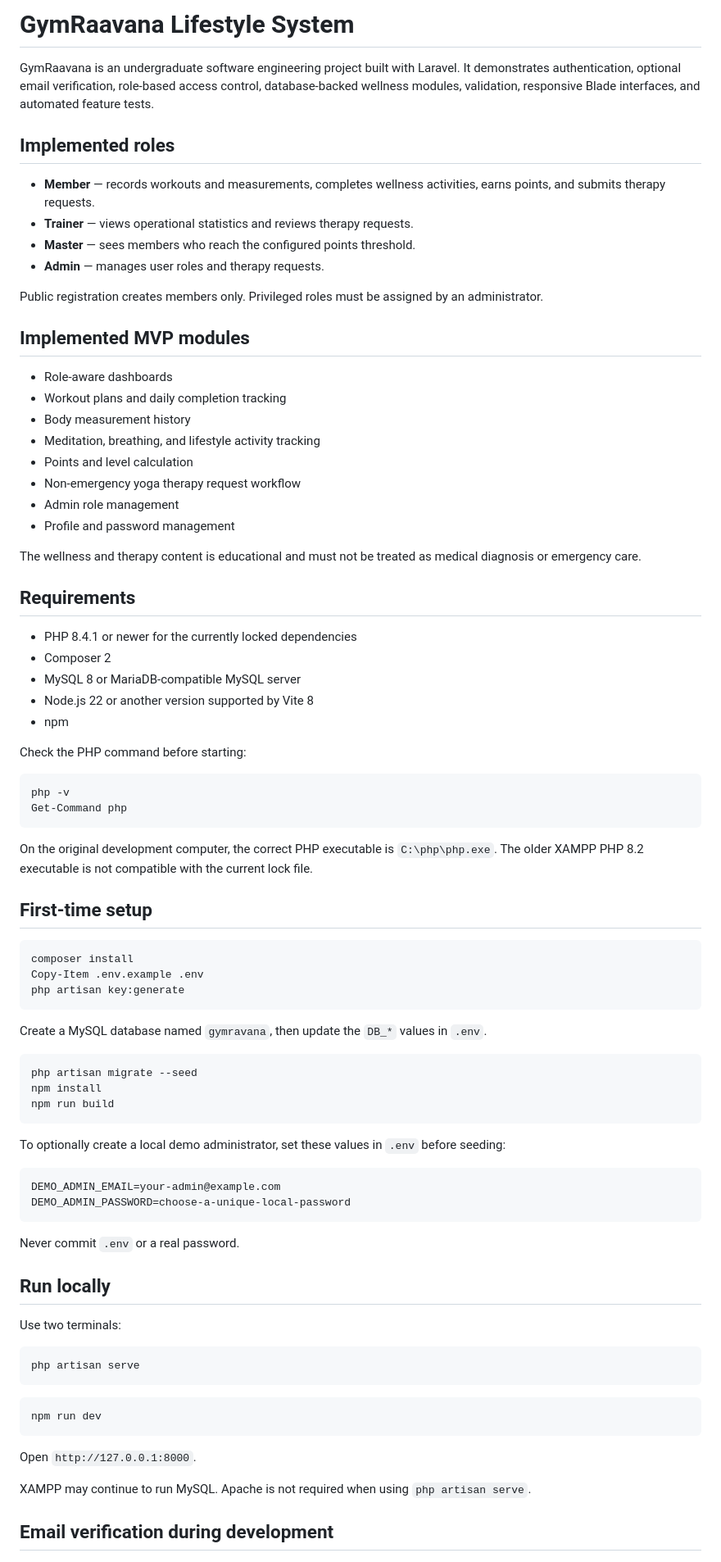
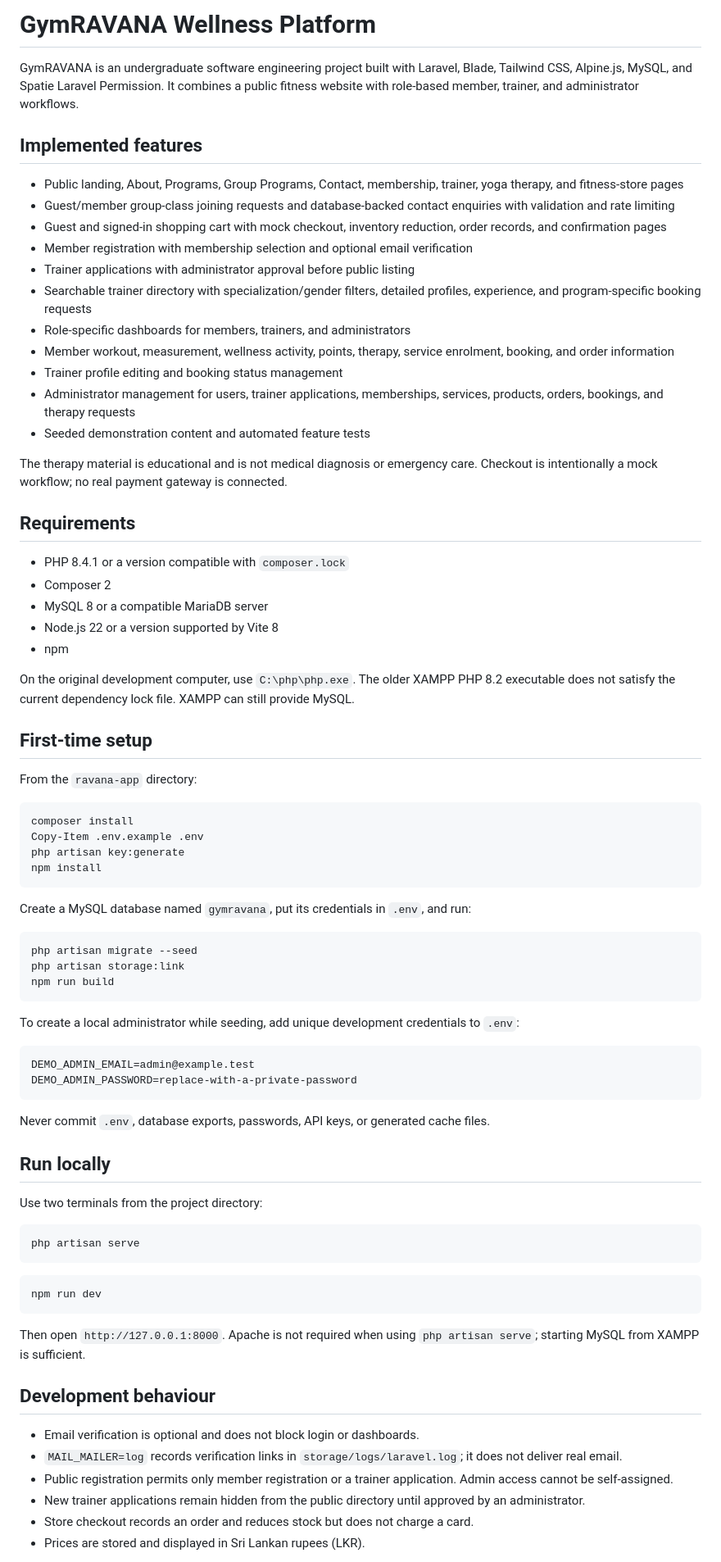
Before and after one commit to sahananjana122/GYMRAVANA, a Markdown page: README.md, the part around one of its changes. Shown at 82% size. Rendered like a GitHub page.

Commit message:
docs: document restructured platform and assumptions

````diff
--- a/README.md
+++ b/README.md
@@ -1,74 +1,64 @@
-# GymRaavana Lifestyle System
+# GymRAVANA Wellness Platform
 
-GymRaavana is an undergraduate software engineering project built with Laravel. It demonstrates authentication, optional email verification, role-based access control, database-backed wellness modules, validation, responsive Blade interfaces, and automated feature tests.
+GymRAVANA is an undergraduate software engineering project built with Laravel, Blade, Tailwind CSS, Alpine.js, MySQL, and Spatie Laravel Permission. It combines a public fitness website with role-based member, trainer, and administrator workflows.
 
-## Implemented roles
+## Implemented features
 
-- **Member** — records workouts and measurements, completes wellness activities, earns points, and submits therapy requests.
-- **Trainer** — views operational statistics and reviews therapy requests.
-- **Master** — sees members who reach the configured points threshold.
-- **Admin** — manages user roles and therapy requests.
+- Public landing, About, Programs, Group Programs, Contact, membership, trainer, yoga therapy, and fitness-store pages
+- Guest/member group-class joining requests and database-backed contact enquiries with validation and rate limiting
+- Guest and signed-in shopping cart with mock checkout, inventory reduction, order records, and confirmation pages
+- Member registration with membership selection and optional email verification
+- Trainer applications with administrator approval before public listing
+- Searchable trainer directory with specialization/gender filters, detailed profiles, experience, and program-specific booking requests
+- Role-specific dashboards for members, trainers, and administrators
+- Member workout, measurement, wellness activity, points, therapy, service enrolment, booking, and order information
+- Trainer profile editing and booking status management
+- Administrator management for users, trainer applications, memberships, services, products, orders, bookings, and therapy requests
+- Seeded demonstration content and automated feature tests
 
-Public registration creates members only. Privileged roles must be assigned by an administrator.
-
-## Implemented MVP modules
-
-- Role-aware dashboards
-- Workout plans and daily completion tracking
-- Body measurement history
-- Meditation, breathing, and lifestyle activity tracking
-- Points and level calculation
-- Non-emergency yoga therapy request workflow
-- Admin role management
-- Profile and password management
-
-The wellness and therapy content is educational and must not be treated as medical diagnosis or emergency care.
+The therapy material is educational and is not medical diagnosis or emergency care. Checkout is intentionally a mock workflow; no real payment gateway is connected.
 
 ## Requirements
 
-- PHP 8.4.1 or newer for the currently locked dependencies
+- PHP 8.4.1 or a version compatible with `composer.lock`
 - Composer 2
-- MySQL 8 or MariaDB-compatible MySQL server
-- Node.js 22 or another version supported by Vite 8
+- MySQL 8 or a compatible MariaDB server
+- Node.js 22 or a version supported by Vite 8
 - npm
 
-Check the PHP command before starting:
-
-```powershell
-php -v
-Get-Command php
-```
-
-On the original development computer, the correct PHP executable is `C:\php\php.exe`. The older XAMPP PHP 8.2 executable is not compatible with the current lock file.
+On the original development computer, use `C:\php\php.exe`. The older XAMPP PHP 8.2 executable does not satisfy the current dependency lock file. XAMPP can still provide MySQL.
 
 ## First-time setup
+
+From the `ravana-app` directory:
 
 ```powershell
 composer install
 Copy-Item .env.example .env
 php artisan key:generate
+npm install
 ```
 
-Create a MySQL database named `gymravana`, then update the `DB_*` values in `.env`.
+Create a MySQL database named `gymravana`, put its credentials in `.env`, and run:
 
 ```powershell
 php artisan migrate --seed
-npm install
+php artisan storage:link
 npm run build
 ```
 
-To optionally create a local demo administrator, set these values in `.env` before seeding:
+To create a local administrator while seeding, add unique development credentials to `.env`:
 
 ```dotenv
-DEMO_ADMIN_EMAIL=your-admin@example.com
-DEMO_ADMIN_PASSWORD=choose-a-unique-local-password
+DEMO_ADMIN_EMAIL=admin@example.test
+DEMO_ADMIN_PASSWORD=replace-with-a-private-password
 ```
 
-Never commit `.env` or a real password.
+Never commit `.env`, database exports, passwords, API keys, or generated cache files.
 
 ## Run locally
 
-Use two terminals:
+Use two terminals from the project directory:
 
 ```powershell
 php artisan serve
@@ -78,9 +68,14 @@ php artisan serve
 npm run dev
 ```
 
-Open `http://127.0.0.1:8000`.
+Then open `http://127.0.0.1:8000`. Apache is not required when using `php artisan serve`; starting MySQL from XAMPP is sufficient.
 
-XAMPP may continue to run MySQL. Apache is not required when using `php artisan serve`.
+## Development behaviour
 
-## Email verification during development
+- Email verification is optional and does not block login or dashboards.
+- `MAIL_MAILER=log` records verification links in `storage/logs/laravel.log`; it does not deliver real email.
+- Public registration permits only member registration or a trainer application. Admin access cannot be self-assigned.
+- New trainer applications remain hidden from the public directory until approved by an administrator.
+- Store checkout records an order and reduces stock but does not charge a card.
+- Prices are stored and displayed in Sri Lankan rupees (LKR).
 
````
Also changed, not shown: other parts of README.md (+16 -13 lines), ASSUMPTIONS.md (added, +18 -0 lines).
